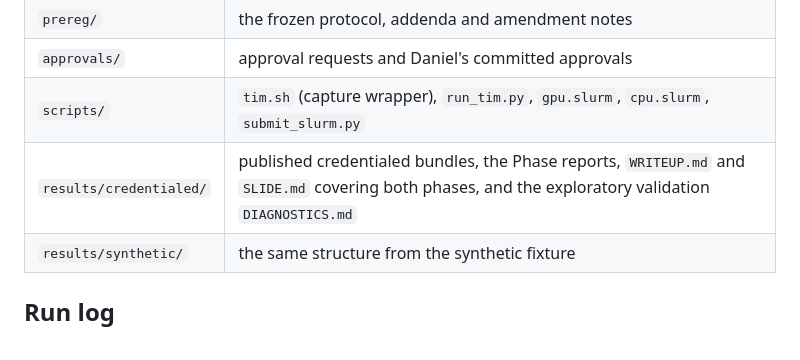
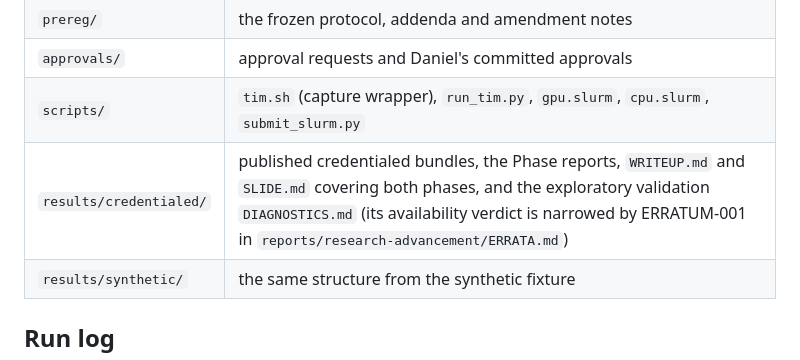
Before and after one commit to scalinity/testing-in-imagination, a Markdown page: cdm-extension/daniel-escalante/README.md, the part around the change. GitHub-like rendering.

```diff
--- a/cdm-extension/daniel-escalante/README.md
+++ b/cdm-extension/daniel-escalante/README.md
@@ -46,7 +46,7 @@ Every job redirects stdout and stderr to a private log before Python starts. Pub
 | `prereg/` | the frozen protocol, addenda and amendment notes |
 | `approvals/` | approval requests and Daniel's committed approvals |
 | `scripts/` | `tim.sh` (capture wrapper), `run_tim.py`, `gpu.slurm`, `cpu.slurm`, `submit_slurm.py` |
-| `results/credentialed/` | published credentialed bundles, the Phase reports, `WRITEUP.md` and `SLIDE.md` covering both phases, and the exploratory validation `DIAGNOSTICS.md` |
+| `results/credentialed/` | published credentialed bundles, the Phase reports, `WRITEUP.md` and `SLIDE.md` covering both phases, and the exploratory validation `DIAGNOSTICS.md` (its availability verdict is narrowed by ERRATUM-001 in `reports/research-advancement/ERRATA.md`) |
 | `results/synthetic/` | the same structure from the synthetic fixture |
 
 ## Run log
```
Also changed, not shown: reports/research-advancement/ERRATA.md (added, +21 -0 lines), reports/research-advancement/MODULES.md (added, +30 -0 lines).
